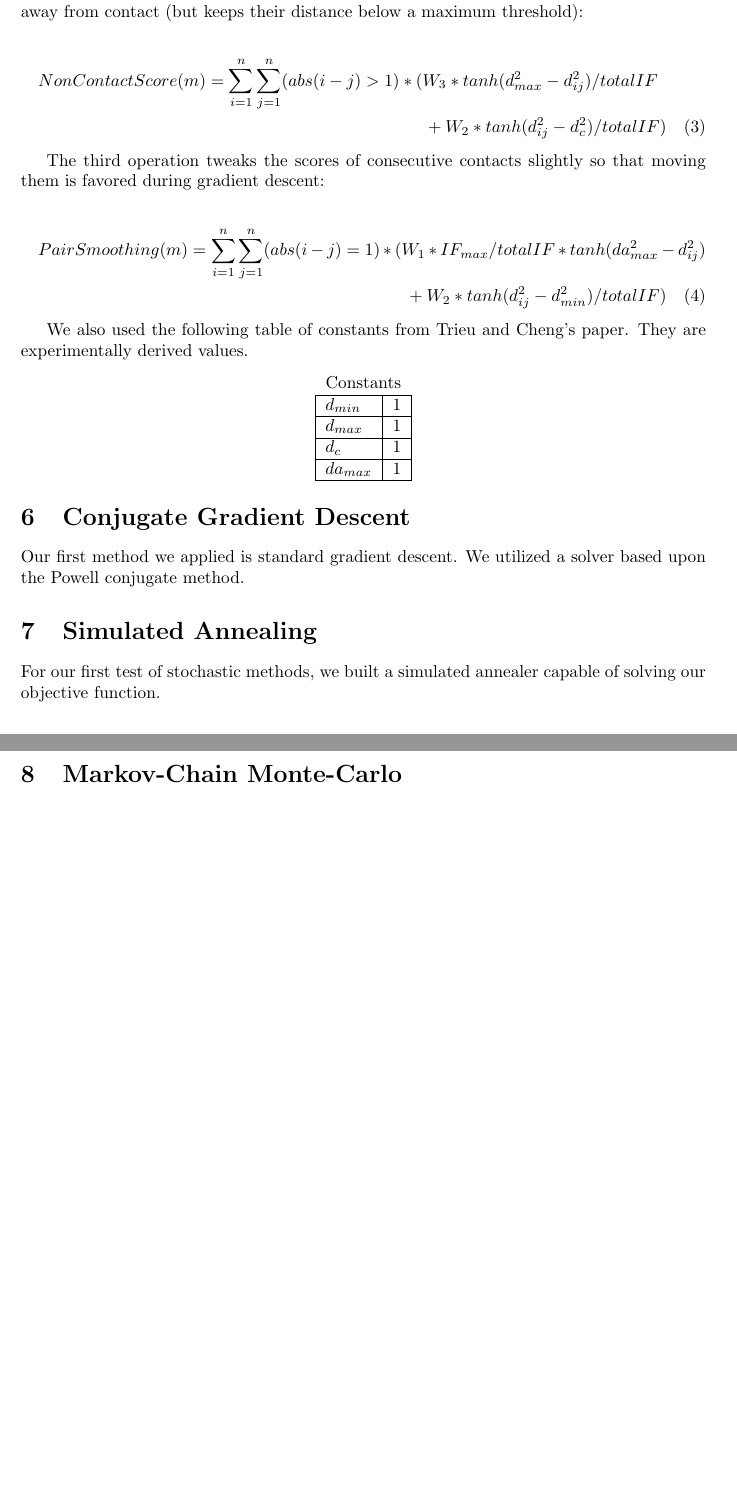
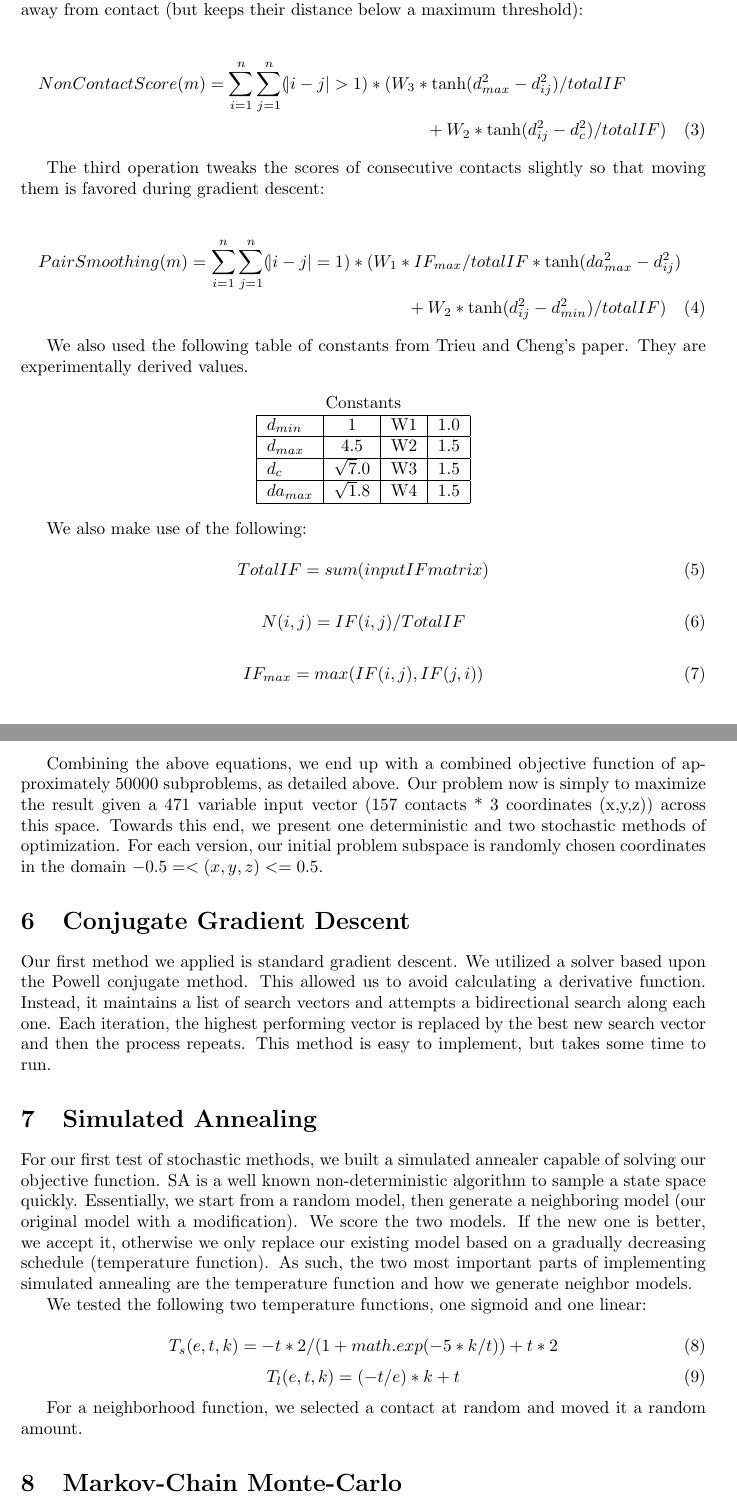
Before and after one commit to MizzouCMMSGroup1/ChromosomeModel, a LaTeX document (report/Report.tex): two parts of pages 2 and 3 of 3 before the commit and two parts of pages 2 and 3 of 4 after it, joined at a grey line, cut so that both start at the same text, the shorter picture padded with empty space. Compiled offline with pdfLaTeX.

Commit message:
more equations, overview of sa

```diff
--- a/report/Report.tex
+++ b/report/Report.tex
@@ -16,6 +16,7 @@
 \usepackage[margin=1.5in]{geometry}
 \usepackage{listings}
 \usepackage{program}
+\usepackage{commath}
 \lstset{language=Python}
 
 \usepackage{listings}
@@ -62,41 +63,68 @@ Simply put, the objective function advanced by Trieu and Cheng can be expressed
 The first operation minimizes the distances of contacts with affinity to keep them in contact (but keeps their distance above a minimum threshold):
 
 \begin{equation}
-      ContactScore(m) = \sum_{i=1}^{n} \sum_{j=1}^{n} (abs(i-j)>1) * (W_1 * tanh(d_c^2-d_P{ij}^2) * N_{ij} + W_2 * tanh(d_{ij}^2-d_{min}^2))
+      ContactScore(m) = \sum_{i=1}^{n} \sum_{j=1}^{n} (\abs{i-j}>1) * (W_1 * \tanh(d_c^2-d_{ij}^2) * N_{ij} + W_2 * \tanh(d_{ij}^2-d_{min}^2))
 \end{equation}
 
 The second operation maximizes the distances of contacts without affinity to keep them away from contact (but keeps their distance below a maximum threshold):
 
 \begin{multline}
-      NonContactScore(m) = \sum_{i=1}^{n} \sum_{j=1}^{n} (abs(i-j)>1) * (W_3 * tanh(d_{max}^2-d_{ij}^2) / totalIF \\+ W_2 * tanh(d_{ij}^2-d_{c}^2) / totalIF)
+      NonContactScore(m) = \sum_{i=1}^{n} \sum_{j=1}^{n} (\abs{i-j}>1) * (W_3 * \tanh(d_{max}^2-d_{ij}^2) / totalIF \\+ W_2 * \tanh(d_{ij}^2-d_{c}^2) / totalIF)
 \end{multline}
 
 The third operation tweaks the scores of consecutive contacts slightly so that moving them is favored during gradient descent:
 
 \begin{multline}
-      PairSmoothing(m) = \sum_{i=1}^{n} \sum_{j=1}^{n} (abs(i-j)=1) * (W_1 * IF_{max} / totalIF * tanh(da_{max}^2-d_{ij}^2) \\+ W_2 * tanh(d_{ij}^2-d_{min}^2) / totalIF)
+      PairSmoothing(m) = \sum_{i=1}^{n} \sum_{j=1}^{n} (\abs{i-j}=1) * (W_1 * IF_{max} / totalIF * \tanh(da_{max}^2-d_{ij}^2) \\+ W_2 * \tanh(d_{ij}^2-d_{min}^2) / totalIF)
 \end{multline}
 
 We also used the following table of constants from Trieu and Cheng's paper.  They are experimentally derived values.
 
 \begin{center}
 \begin{tabular}{|l|c|c|c|r|}
-\multicolumn{2}{c}{Constants} \\
+\multicolumn{4}{c}{Constants} \\
     \hline
-    $d_{min}$ & 1 \\ \hline
-    $d_{max}$ & 1 \\ \hline
-    $d_{c}$ & 1 \\ \hline
-    $da_{max}$ & 1 \\ \hline
+    $d_{min}$ & 1 & W1 & 1.0           \\ \hline
+    $d_{max}$ & 4.5  & W2 & 1.5      \\ \hline
+    $d_{c}$ & $\sqrt 7.0$  & W3 & 1.5            \\ \hline
+    $da_{max}$ & $\sqrt 1.8$  & W4 & 1.5     \\ \hline
     \end{tabular}
 \end{center}
 
+We also make use of the following:
+
+\begin{equation}
+      TotalIF = sum(input IF matrix)
+\end{equation}
+
+\begin{equation}
+      N(i,j) = IF(i,j)/TotalIF
+\end{equation}
+
+\begin{equation}
+      IF_{max} = max(IF(i,j),IF(j,i))
+\end{equation}
+
+Combining the above equations, we end up with a combined objective function of approximately 50000 subproblems, as detailed above.  Our problem now is simply to maximize the result given a 471 variable input vector (157 contacts * 3 coordinates (x,y,z)) across this space.  Towards this end, we present one deterministic and two stochastic methods of optimization.  For each version, our initial problem subspace is randomly chosen coordinates in the domain $-0.5 =< (x, y, z) <= 0.5$.
+
 \section{Conjugate Gradient Descent}
 
-Our first method we applied is standard gradient descent.  We utilized a solver based upon the Powell conjugate method.
+Our first method we applied is standard gradient descent.  We utilized a solver based upon the Powell conjugate method.  This allowed us to avoid calculating a derivative function.  Instead, it maintains a list of search vectors and attempts a bidirectional search along each one.  Each iteration, the highest performing vector is replaced by the best new search vector and then the process repeats.  This method is easy to implement, but takes some time to run.
 
 \section{Simulated Annealing}
 
-For our first test of stochastic methods, we built a simulated annealer capable of solving our objective function.
+For our first test of stochastic methods, we built a simulated annealer capable of solving our objective function.  SA is a well known non-deterministic algorithm to sample a state space quickly.  Essentially, we start from a random model, then generate a neighboring model (our original model with a modification).  We score the two models.  If the new one is better, we accept it, otherwise we only replace our existing model based on a gradually decreasing schedule (temperature function).  As such, the two most important parts of implementing simulated annealing are the temperature function and how we generate neighbor models.
+
+We tested the following two temperature functions, one sigmoid and one linear:
+
+\begin{equation}
+      T_s(e,t,k) =  -t*2/(1 + math.exp(-5*k/t)) + t*2
+    \end{equation}
+\begin{equation}
+      T_l(e,t,k) =  (-t/e)*k + t
+    \end{equation}
+
+For a neighborhood function, we selected a contact at random and moved it a random amount.
 
 \section{Markov-Chain Monte-Carlo}
 
```
